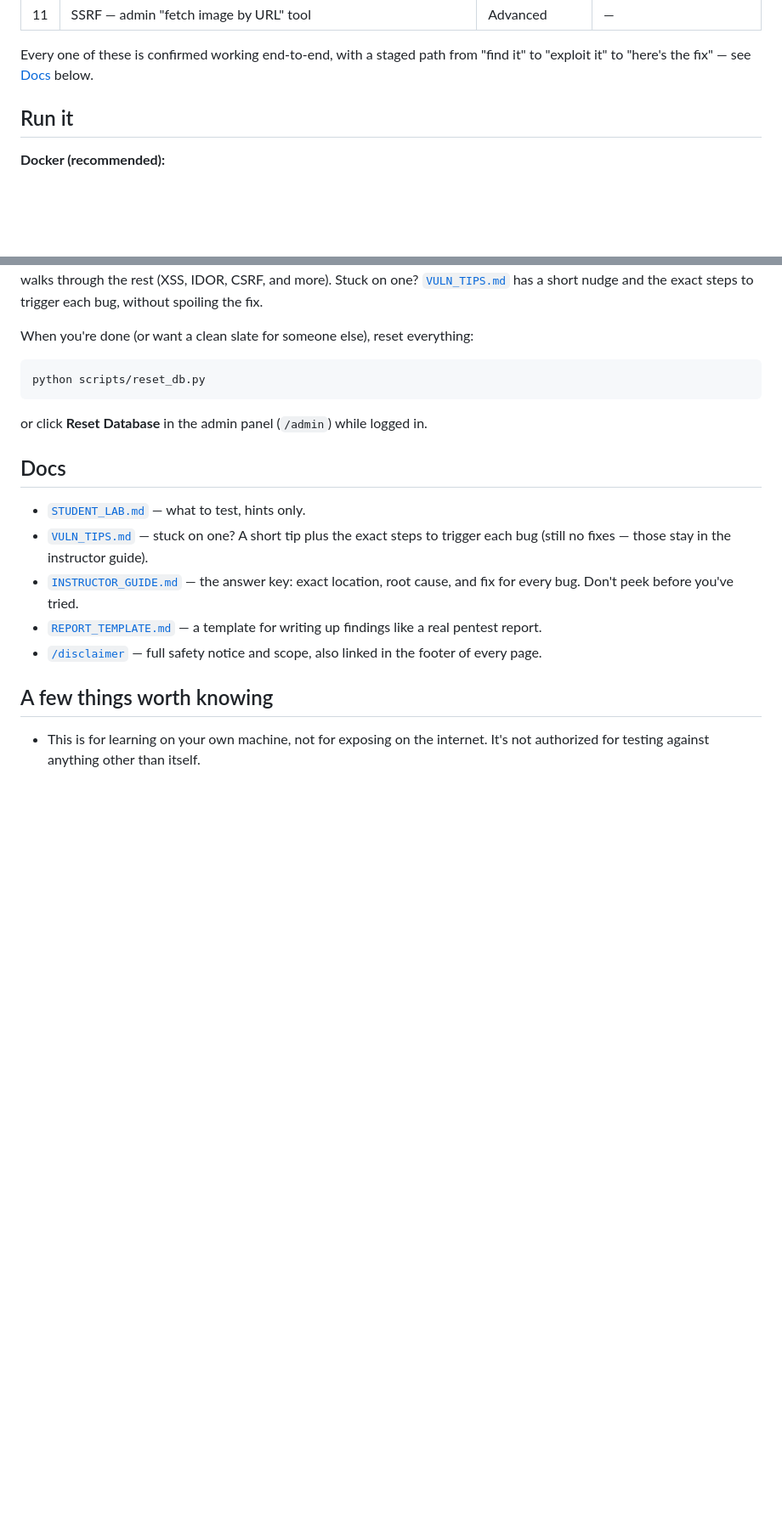
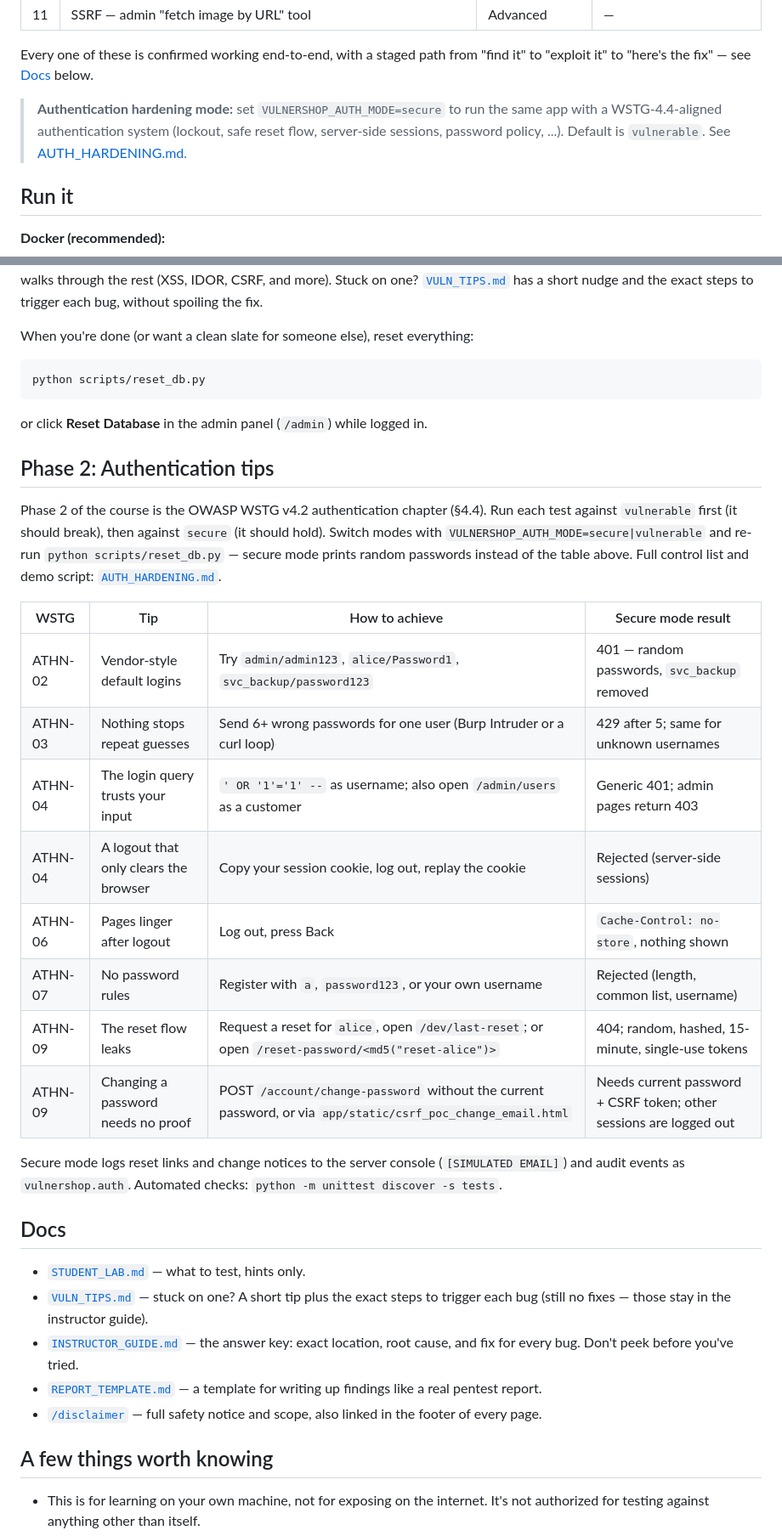
Before and after one commit to itismhn/nourisec-vulnershop, a Markdown page: README.md, 2 parts joined by grey strips. Shown at 85% size. Drawn GitHub-style; blank space fills up the shorter version.

Commit message:
Add Phase 2 authentication tips to README

```diff
--- a/README.md
+++ b/README.md
@@ -50,6 +50,10 @@ and the OWASP Top 10.
 
 Every one of these is confirmed working end-to-end, with a staged path from "find it"
 to "exploit it" to "here's the fix" — see [Docs](#docs) below.
+
+> **Authentication hardening mode:** set `VULNERSHOP_AUTH_MODE=secure` to run the same app with a
+> WSTG-4.4-aligned authentication system (lockout, safe reset flow, server-side sessions, password
+> policy, ...). Default is `vulnerable`. See [AUTH_HARDENING.md](AUTH_HARDENING.md).
 
 ## Run it
 
@@ -135,6 +139,28 @@ python scripts/reset_db.py
 
 or click **Reset Database** in the admin panel (`/admin`) while logged in.
 
+## Phase 2: Authentication tips
+
+Phase 2 of the course is the OWASP WSTG v4.2 authentication chapter (§4.4). Run each test
+against `vulnerable` first (it should break), then against `secure` (it should hold). Switch
+modes with `VULNERSHOP_AUTH_MODE=secure|vulnerable` and re-run `python scripts/reset_db.py` —
+secure mode prints random passwords instead of the table above. Full control list and demo
+script: [`AUTH_HARDENING.md`](AUTH_HARDENING.md).
+
+| WSTG | Tip | How to achieve | Secure mode result |
+|------|-----|----------------|--------------------|
+| ATHN-02 | Vendor-style default logins | Try `admin/admin123`, `alice/Password1`, `svc_backup/password123` | 401 — random passwords, `svc_backup` removed |
+| ATHN-03 | Nothing stops repeat guesses | Send 6+ wrong passwords for one user (Burp Intruder or a curl loop) | 429 after 5; same for unknown usernames |
+| ATHN-04 | The login query trusts your input | `' OR '1'='1' --` as username; also open `/admin/users` as a customer | Generic 401; admin pages return 403 |
+| ATHN-04 | A logout that only clears the browser | Copy your session cookie, log out, replay the cookie | Rejected (server-side sessions) |
+| ATHN-06 | Pages linger after logout | Log out, press Back | `Cache-Control: no-store`, nothing shown |
+| ATHN-07 | No password rules | Register with `a`, `password123`, or your own username | Rejected (length, common list, username) |
+| ATHN-09 | The reset flow leaks | Request a reset for `alice`, open `/dev/last-reset`; or open `/reset-password/<md5("reset-alice")>` | 404; random, hashed, 15-minute, single-use tokens |
+| ATHN-09 | Changing a password needs no proof | POST `/account/change-password` without the current password, or via `app/static/csrf_poc_change_email.html` | Needs current password + CSRF token; other sessions are logged out |
+
+Secure mode logs reset links and change notices to the server console (`[SIMULATED EMAIL]`)
+and audit events as `vulnershop.auth`. Automated checks: `python -m unittest discover -s tests`.
+
 ## Docs
 
 - [`STUDENT_LAB.md`](STUDENT_LAB.md) — what to test, hints only.
```
